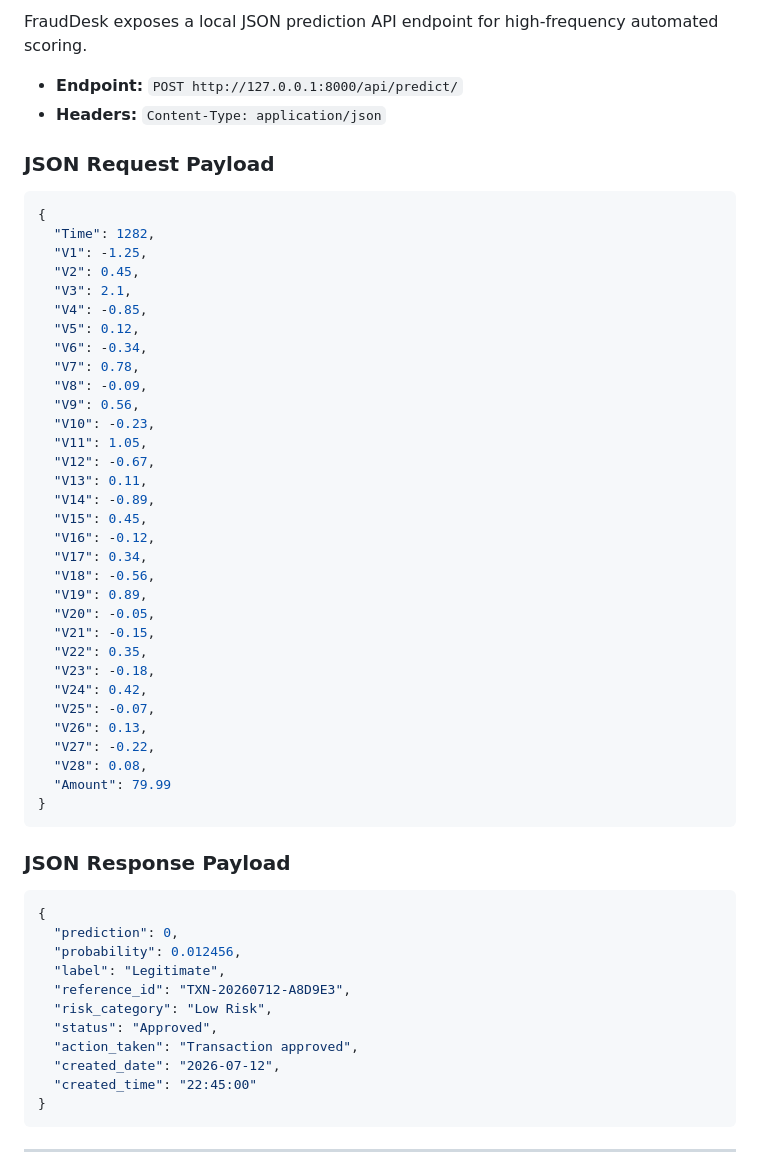
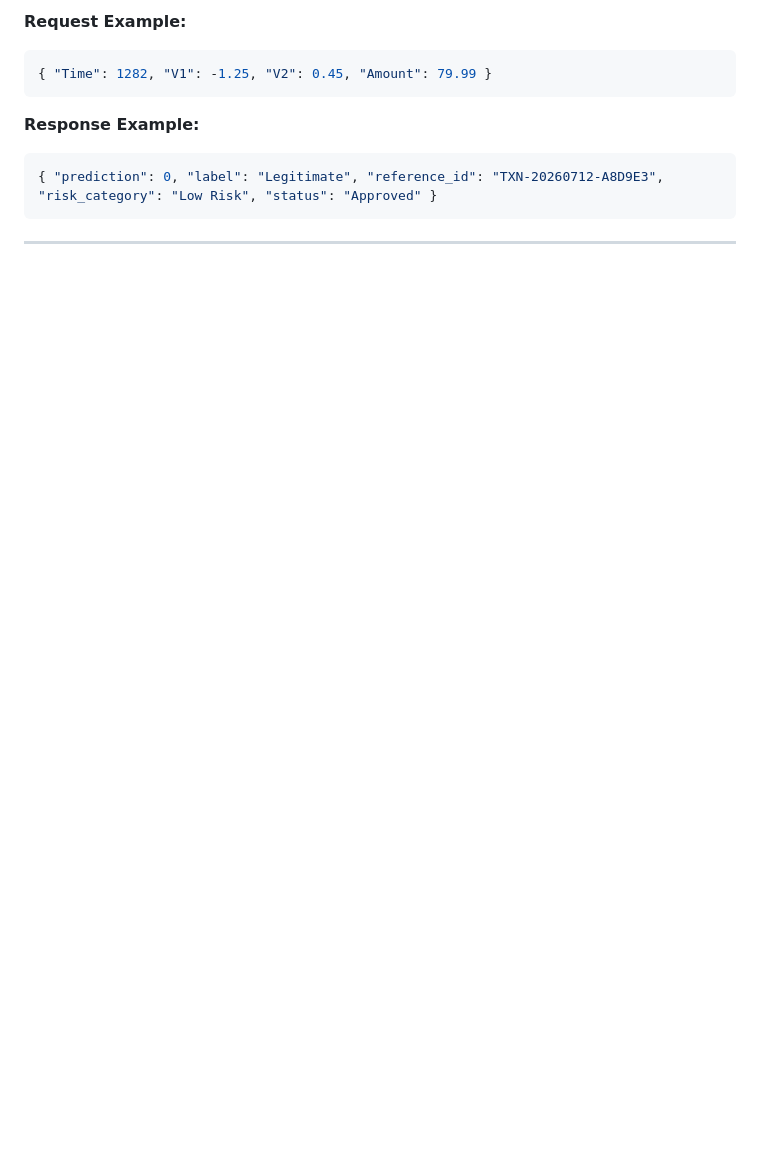
Before and after one commit to Rajesh-1102/Credit-card-fraud-detection-using-ML, a Markdown page: README.md, the part around one of its changes. Rendered like a GitHub page; blank space fills up the shorter version.

````diff
--- a/README.md
+++ b/README.md
@@ -123,58 +114,12 @@ This script will output the updated model binaries and metric curves:
 
-FraudDesk exposes a local JSON prediction API endpoint for high-frequency automated scoring.
-
-*   **Endpoint:** `POST http://127.0.0.1:8000/api/predict/`
-*   **Headers:** `Content-Type: application/json`
-
-### JSON Request Payload
+**Request Example:**
 ```json
-{
-  "Time": 1282,
-  "V1": -1.25,
-  "V2": 0.45,
-  "V3": 2.1,
-  "V4": -0.85,
-  "V5": 0.12,
-  "V6": -0.34,
-  "V7": 0.78,
-  "V8": -0.09,
-  "V9": 0.56,
-  "V10": -0.23,
-  "V11": 1.05,
-  "V12": -0.67,
-  "V13": 0.11,
-  "V14": -0.89,
-  "V15": 0.45,
-  "V16": -0.12,
-  "V17": 0.34,
-  "V18": -0.56,
-  "V19": 0.89,
-  "V20": -0.05,
-  "V21": -0.15,
-  "V22": 0.35,
-  "V23": -0.18,
-  "V24": 0.42,
-  "V25": -0.07,
-  "V26": 0.13,
-  "V27": -0.22,
-  "V28": 0.08,
-  "Amount": 79.99
-}
+{ "Time": 1282, "V1": -1.25, "V2": 0.45, "Amount": 79.99 }
 ```
 
-### JSON Response Payload
+**Response Example:**
 ```json
-{
-  "prediction": 0,
-  "probability": 0.012456,
-  "label": "Legitimate",
-  "reference_id": "TXN-20260712-A8D9E3",
-  "risk_category": "Low Risk",
-  "status": "Approved",
-  "action_taken": "Transaction approved",
-  "created_date": "2026-07-12",
-  "created_time": "22:45:00"
-}
+{ "prediction": 0, "label": "Legitimate", "reference_id": "TXN-20260712-A8D9E3", "risk_category": "Low Risk", "status": "Approved" }
 ```
 
 ---
````
Also changed, not shown: other parts of README.md (+68 -74 lines).
